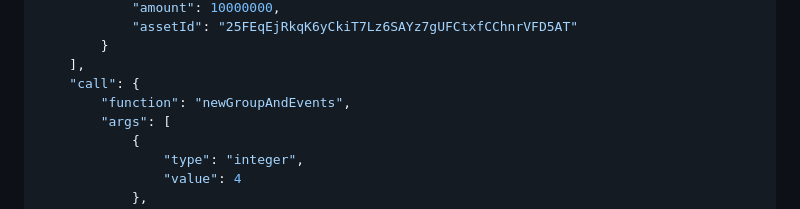
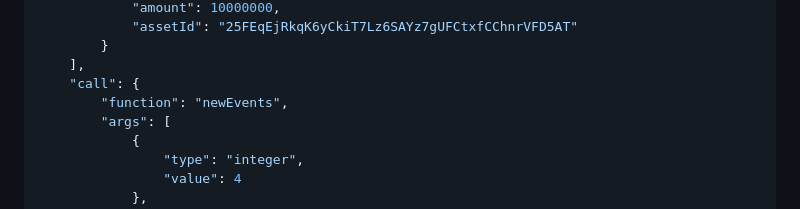
Before and after one commit to bra1nsurfer/matcher-dapp, a Markdown page: ride/legacy-prediction/README.md, the part around the change. Drawn GitHub-style.

Commit message:
Fix functions name typo

```diff
--- a/ride/legacy-prediction/README.md
+++ b/ride/legacy-prediction/README.md
@@ -272,7 +272,7 @@ Example:
         }
     ],
     "call": {
-        "function": "newGroupAndEvents",
+        "function": "newEvents",
         "args": [
             {
                 "type": "integer",
```
